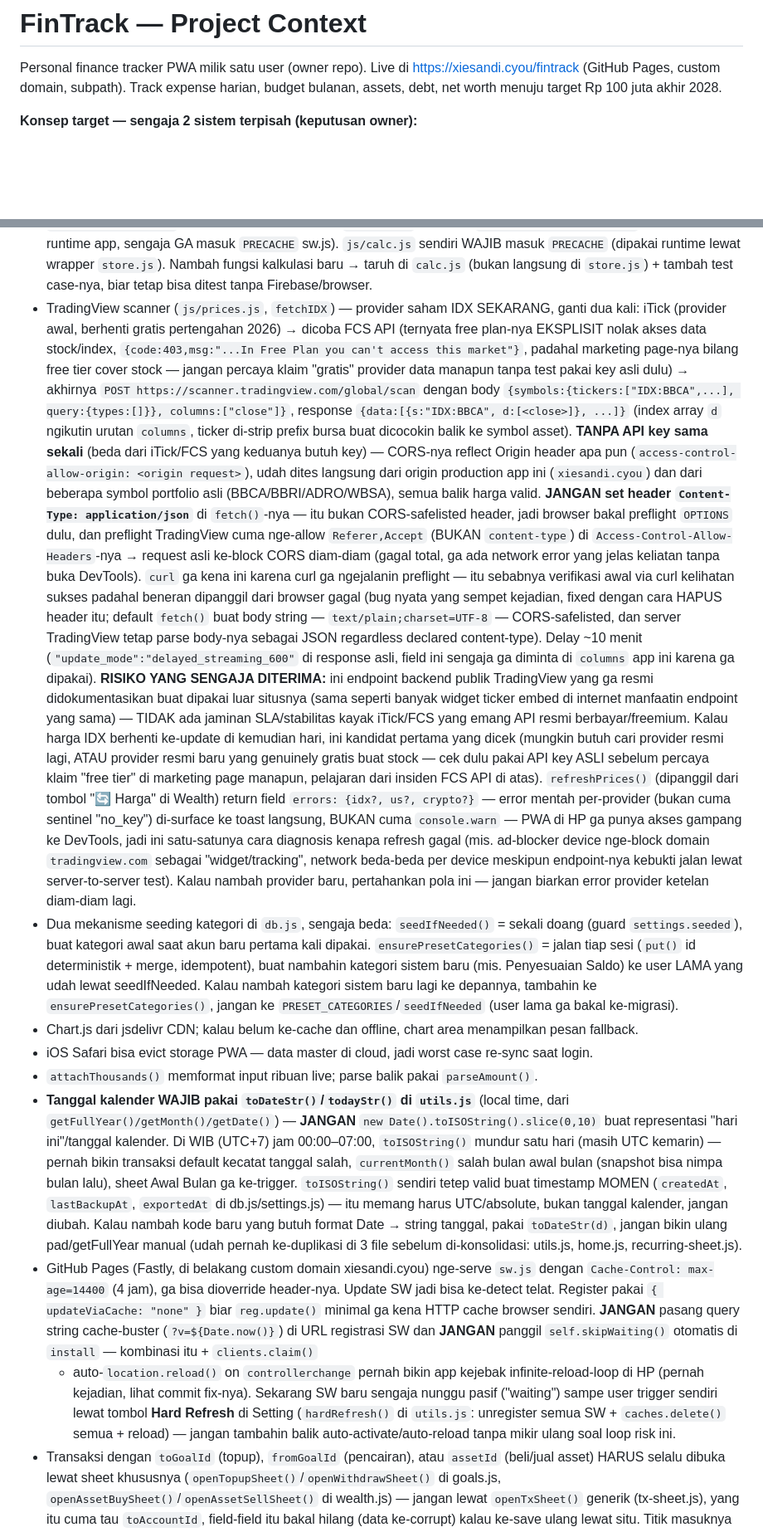
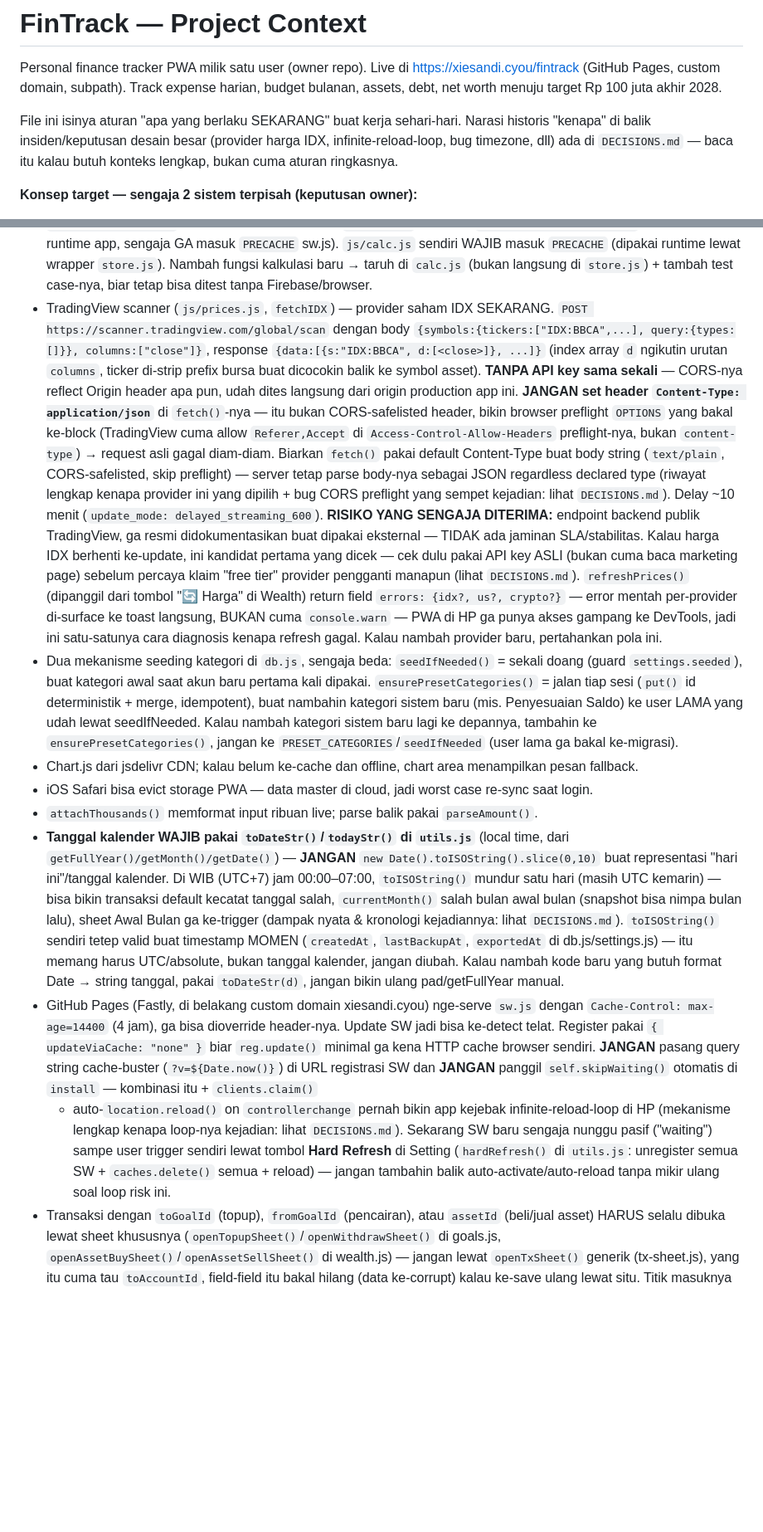
Before and after one commit to XieSandi/fintrack, a Markdown page: CLAUDE.md, 2 parts joined by grey strips. Shown at 83% size. Rendered like a GitHub page; blank space fills up the shorter version.

```diff
--- a/CLAUDE.md
+++ b/CLAUDE.md
@@ -3,6 +3,11 @@
 Personal finance tracker PWA milik satu user (owner repo). Live di https://xiesandi.cyou/fintrack
 (GitHub Pages, custom domain, subpath). Track expense harian, budget bulanan, assets, debt,
 net worth menuju target Rp 100 juta akhir 2028.
+
+File ini isinya aturan "apa yang berlaku SEKARANG" buat kerja sehari-hari. Narasi historis
+"kenapa" di balik insiden/keputusan desain besar (provider harga IDX, infinite-reload-loop,
+bug timezone, dll) ada di `DECISIONS.md` — baca itu kalau butuh konteks lengkap, bukan cuma
+aturan ringkasnya.
 
 **Konsep target — sengaja 2 sistem terpisah (keputusan owner):**
 - **🏆 Main Milestone** — SATU angka besar (`settings.targetNetWorth`), benchmark net worth
@@ -303,42 +308,27 @@ sebagai baris terpisah "🎯 Goals" di breakdown Total tab Wealth biar rows-nya
   `js/calc.js` sendiri WAJIB masuk `PRECACHE` (dipakai runtime lewat wrapper `store.js`).
   Nambah fungsi kalkulasi baru → taruh di `calc.js` (bukan langsung di `store.js`) + tambah
   test case-nya, biar tetap bisa ditest tanpa Firebase/browser.
-- TradingView scanner (`js/prices.js`, `fetchIDX`) — provider saham IDX SEKARANG, ganti dua kali:
-  iTick (provider awal, berhenti gratis pertengahan 2026) → dicoba FCS API (ternyata free plan-nya
-  EKSPLISIT nolak akses data stock/index, `{code:403,msg:"...In Free Plan you can't access this
-  market"}`, padahal marketing page-nya bilang free tier cover stock — jangan percaya klaim
-  "gratis" provider data manapun tanpa test pakai key asli dulu) → akhirnya `POST
+- TradingView scanner (`js/prices.js`, `fetchIDX`) — provider saham IDX SEKARANG. `POST
   https://scanner.tradingview.com/global/scan` dengan body `{symbols:{tickers:["IDX:BBCA",...],
   query:{types:[]}}, columns:["close"]}`, response `{data:[{s:"IDX:BBCA", d:[<close>]}, ...]}`
   (index array `d` ngikutin urutan `columns`, ticker di-strip prefix bursa buat dicocokin balik
-  ke symbol asset). **TANPA API key sama sekali** (beda dari iTick/FCS yang keduanya butuh key)
-  — CORS-nya reflect Origin header apa pun (`access-control-allow-origin: <origin request>`),
-  udah dites langsung dari origin production app ini (`xiesandi.cyou`) dan dari beberapa symbol
-  portfolio asli (BBCA/BBRI/ADRO/WBSA), semua balik harga valid. **JANGAN set header
-  `Content-Type: application/json`** di `fetch()`-nya — itu bukan CORS-safelisted header,
-  jadi browser bakal preflight `OPTIONS` dulu, dan preflight TradingView cuma nge-allow
-  `Referer,Accept` (BUKAN `content-type`) di `Access-Control-Allow-Headers`-nya → request asli
-  ke-block CORS diam-diam (gagal total, ga ada network error yang jelas keliatan tanpa buka
-  DevTools). `curl` ga kena ini karena curl ga ngejalanin preflight — itu sebabnya verifikasi
-  awal via curl kelihatan sukses padahal beneran dipanggil dari browser gagal (bug nyata yang
-  sempet kejadian, fixed dengan cara HAPUS header itu; default `fetch()` buat body string —
-  `text/plain;charset=UTF-8` — CORS-safelisted, dan server TradingView tetap parse body-nya
-  sebagai JSON regardless declared content-type). Delay ~10 menit
-  (`"update_mode":"delayed_streaming_600"` di response asli, field ini sengaja ga diminta di
-  `columns` app ini karena ga dipakai). **RISIKO YANG SENGAJA DITERIMA:** ini endpoint backend
-  publik TradingView yang ga resmi didokumentasikan buat dipakai luar situsnya (sama seperti
-  banyak widget ticker embed di internet manfaatin endpoint yang sama) — TIDAK ada jaminan
-  SLA/stabilitas kayak iTick/FCS yang emang API resmi berbayar/freemium. Kalau harga IDX
-  berhenti ke-update di kemudian hari, ini kandidat pertama yang dicek (mungkin butuh cari
-  provider resmi lagi, ATAU provider resmi baru yang genuinely gratis buat stock — cek dulu
-  pakai API key ASLI sebelum percaya klaim "free tier" di marketing page manapun, pelajaran
-  dari insiden FCS API di atas). `refreshPrices()` (dipanggil dari tombol "🔄 Harga" di Wealth)
-  return field `errors: {idx?, us?, crypto?}` — error mentah per-provider (bukan cuma sentinel
-  "no_key") di-surface ke toast langsung, BUKAN cuma `console.warn` — PWA di HP ga punya akses
-  gampang ke DevTools, jadi ini satu-satunya cara diagnosis kenapa refresh gagal (mis. ad-blocker
-  device nge-block domain `tradingview.com` sebagai "widget/tracking", network beda-beda per
-  device meskipun endpoint-nya kebukti jalan lewat server-to-server test). Kalau nambah provider
-  baru, pertahankan pola ini — jangan biarkan error provider ketelan diam-diam lagi.
+  ke symbol asset). **TANPA API key sama sekali** — CORS-nya reflect Origin header apa pun,
+  udah dites langsung dari origin production app ini. **JANGAN set header
+  `Content-Type: application/json`** di `fetch()`-nya — itu bukan CORS-safelisted header, bikin
+  browser preflight `OPTIONS` yang bakal ke-block (TradingView cuma allow `Referer,Accept` di
+  `Access-Control-Allow-Headers` preflight-nya, bukan `content-type`) → request asli gagal diam-diam.
+  Biarkan `fetch()` pakai default Content-Type buat body string (`text/plain`, CORS-safelisted,
+  skip preflight) — server tetap parse body-nya sebagai JSON regardless declared type (riwayat
+  lengkap kenapa provider ini yang dipilih + bug CORS preflight yang sempet kejadian: lihat
+  `DECISIONS.md`). Delay ~10 menit (`update_mode: delayed_streaming_600`).
+  **RISIKO YANG SENGAJA DITERIMA:** endpoint backend publik TradingView, ga resmi
+  didokumentasikan buat dipakai eksternal — TIDAK ada jaminan SLA/stabilitas. Kalau harga IDX
+  berhenti ke-update, ini kandidat pertama yang dicek — cek dulu pakai API key ASLI (bukan cuma
+  baca marketing page) sebelum percaya klaim "free tier" provider pengganti manapun (lihat
+  `DECISIONS.md`). `refreshPrices()` (dipanggil dari tombol "🔄 Harga" di Wealth) return field
+  `errors: {idx?, us?, crypto?}` — error mentah per-provider di-surface ke toast langsung, BUKAN
+  cuma `console.warn` — PWA di HP ga punya akses gampang ke DevTools, jadi ini satu-satunya cara
+  diagnosis kenapa refresh gagal. Kalau nambah provider baru, pertahankan pola ini.
 - Dua mekanisme seeding kategori di `db.js`, sengaja beda: `seedIfNeeded()` = sekali doang
   (guard `settings.seeded`), buat kategori awal saat akun baru pertama kali dipakai.
   `ensurePresetCategories()` = jalan tiap sesi (`put()` id deterministik + merge, idempotent),
@@ -352,13 +342,13 @@ sebagai baris terpisah "🎯 Goals" di breakdown Total tab Wealth biar rows-nya
 - **Tanggal kalender WAJIB pakai `toDateStr()`/`todayStr()` di `utils.js`** (local time, dari
   `getFullYear()/getMonth()/getDate()`) — **JANGAN** `new Date().toISOString().slice(0,10)` buat
   representasi "hari ini"/tanggal kalender. Di WIB (UTC+7) jam 00:00–07:00, `toISOString()`
-  mundur satu hari (masih UTC kemarin) — pernah bikin transaksi default kecatat tanggal salah,
+  mundur satu hari (masih UTC kemarin) — bisa bikin transaksi default kecatat tanggal salah,
   `currentMonth()` salah bulan awal bulan (snapshot bisa nimpa bulan lalu), sheet Awal Bulan ga
-  ke-trigger. `toISOString()` sendiri tetep valid buat timestamp MOMEN (`createdAt`,
-  `lastBackupAt`, `exportedAt` di db.js/settings.js) — itu memang harus UTC/absolute, bukan
-  tanggal kalender, jangan diubah. Kalau nambah kode baru yang butuh format Date → string
-  tanggal, pakai `toDateStr(d)`, jangan bikin ulang pad/getFullYear manual (udah pernah
-  ke-duplikasi di 3 file sebelum di-konsolidasi: utils.js, home.js, recurring-sheet.js).
+  ke-trigger (dampak nyata & kronologi kejadiannya: lihat `DECISIONS.md`). `toISOString()`
+  sendiri tetep valid buat timestamp MOMEN (`createdAt`, `lastBackupAt`, `exportedAt` di
+  db.js/settings.js) — itu memang harus UTC/absolute, bukan tanggal kalender, jangan diubah.
+  Kalau nambah kode baru yang butuh format Date → string tanggal, pakai `toDateStr(d)`, jangan
+  bikin ulang pad/getFullYear manual.
 - GitHub Pages (Fastly, di belakang custom domain xiesandi.cyou) nge-serve `sw.js` dengan
   `Cache-Control: max-age=14400` (4 jam), ga bisa dioverride header-nya. Update SW jadi bisa
   ke-detect telat. Register pakai `{ updateViaCache: "none" }` biar `reg.update()` minimal
@@ -366,10 +356,10 @@ sebagai baris terpisah "🎯 Goals" di breakdown Total tab Wealth biar rows-nya
   **JANGAN** pasang query string cache-buster (`?v=${Date.now()}`) di URL registrasi SW dan
   **JANGAN** panggil `self.skipWaiting()` otomatis di `install` — kombinasi itu + `clients.claim()`
   + auto-`location.reload()` on `controllerchange` pernah bikin app kejebak infinite-reload-loop
-  di HP (pernah kejadian, lihat commit fix-nya). Sekarang SW baru sengaja nunggu pasif
-  ("waiting") sampe user trigger sendiri lewat tombol **Hard Refresh** di Setting
-  (`hardRefresh()` di `utils.js`: unregister semua SW + `caches.delete()` semua + reload) —
-  jangan tambahin balik auto-activate/auto-reload tanpa mikir ulang soal loop risk ini.
+  di HP (mekanisme lengkap kenapa loop-nya kejadian: lihat `DECISIONS.md`). Sekarang SW baru
+  sengaja nunggu pasif ("waiting") sampe user trigger sendiri lewat tombol **Hard Refresh** di
+  Setting (`hardRefresh()` di `utils.js`: unregister semua SW + `caches.delete()` semua + reload)
+  — jangan tambahin balik auto-activate/auto-reload tanpa mikir ulang soal loop risk ini.
 - Transaksi dengan `toGoalId` (topup), `fromGoalId` (pencairan), atau `assetId` (beli/jual asset)
   HARUS selalu dibuka lewat sheet khususnya (`openTopupSheet()`/`openWithdrawSheet()` di
   goals.js, `openAssetBuySheet()`/`openAssetSellSheet()` di wealth.js) — jangan lewat
```
Also changed, not shown: other parts of CLAUDE.md (+21 -2 lines), DECISIONS.md (added, +164 -0 lines), TASKS.md (+10 -52 lines).
